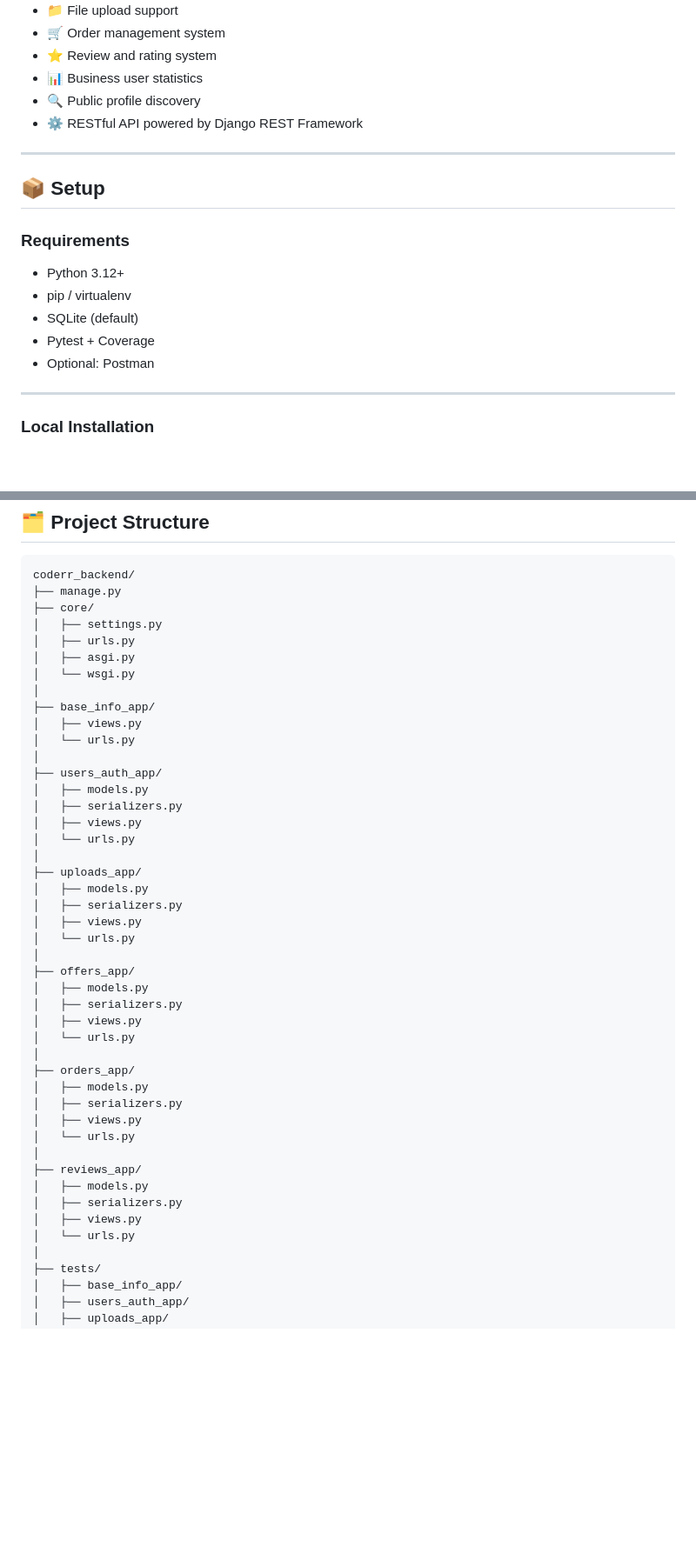
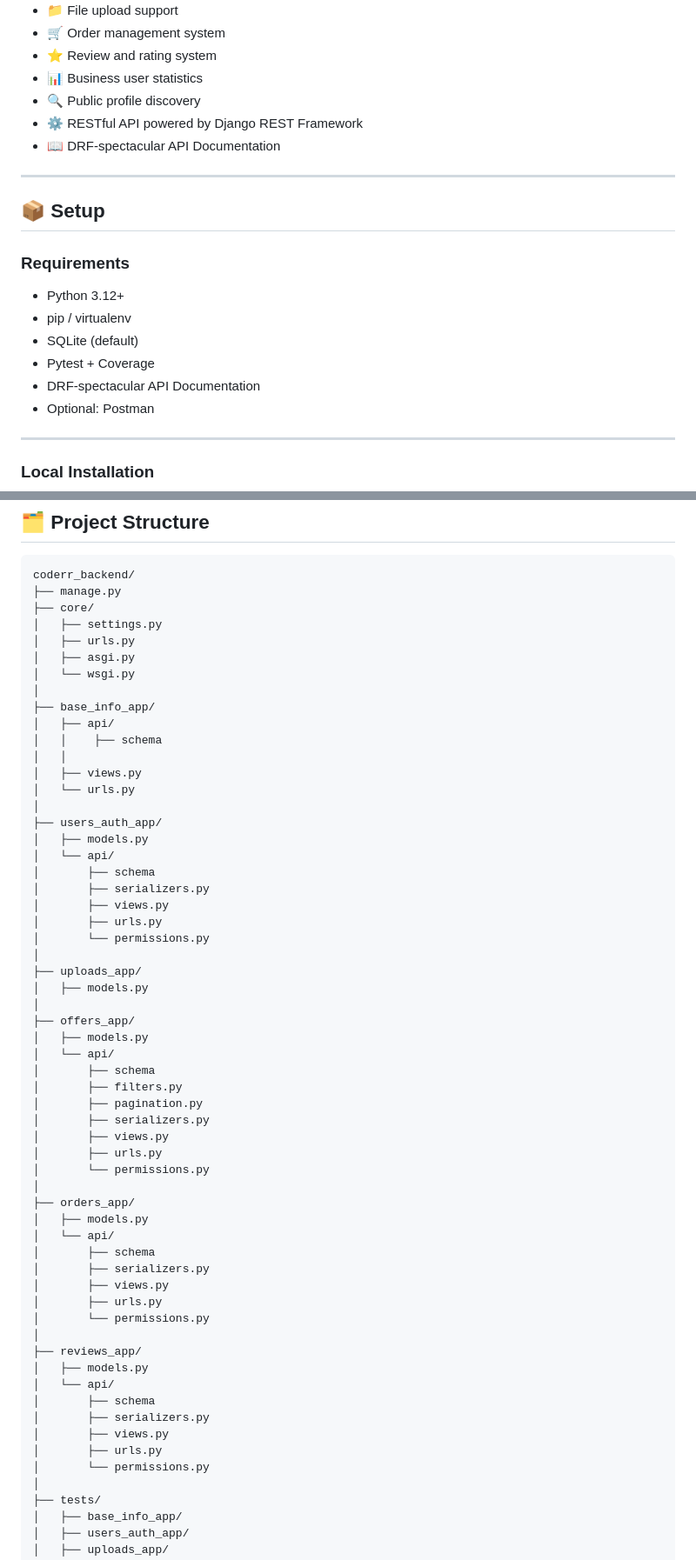
Before and after one commit to Olivierentwicklung/coderr_backend, a Markdown page: README.md, 2 parts joined by grey strips. Shown at 87% size. Rendered like a GitHub page; blank space fills up the shorter version.

Commit message:
Update README to include DRF-spectacular API Documentation details

```diff
--- a/README.md
+++ b/README.md
@@ -22,6 +22,7 @@ Coderr enables customers to purchase services from business users, manage orders
 - 📊 Business user statistics
 - 🔍 Public profile discovery
 - ⚙️ RESTful API powered by Django REST Framework
+- 📖 DRF-spectacular API Documentation
 
 ---
 
@@ -33,6 +34,7 @@ Coderr enables customers to purchase services from business users, manage orders
 - pip / virtualenv
 - SQLite (default)
 - Pytest + Coverage
+- DRF-spectacular API Documentation
 - Optional: Postman
 
 ---
@@ -193,38 +195,52 @@ coderr_backend/
 │   └── wsgi.py
 │
 ├── base_info_app/
+│   ├── api/
+│   │    ├── schema
+│   │
 │   ├── views.py
 │   └── urls.py
 │
 ├── users_auth_app/
 │   ├── models.py
-│   ├── serializers.py
-│   ├── views.py
-│   └── urls.py
+│   └── api/
+│       ├── schema
+│       ├── serializers.py
+│       ├── views.py
+│       ├── urls.py
+│       └── permissions.py
 │
 ├── uploads_app/
 │   ├── models.py
-│   ├── serializers.py
-│   ├── views.py
-│   └── urls.py
 │
 ├── offers_app/
 │   ├── models.py
-│   ├── serializers.py
-│   ├── views.py
-│   └── urls.py
+│   └── api/
+│       ├── schema
+│       ├── filters.py
+│       ├── pagination.py
+│       ├── serializers.py
+│       ├── views.py
+│       ├── urls.py
+│       └── permissions.py
 │
 ├── orders_app/
 │   ├── models.py
-│   ├── serializers.py
-│   ├── views.py
-│   └── urls.py
+│   └── api/
+│       ├── schema
+│       ├── serializers.py
+│       ├── views.py
+│       ├── urls.py
+│       └── permissions.py
 │
 ├── reviews_app/
 │   ├── models.py
-│   ├── serializers.py
-│   ├── views.py
-│   └── urls.py
+│   └── api/
+│       ├── schema
+│       ├── serializers.py
+│       ├── views.py
+│       ├── urls.py
+│       └── permissions.py
 │
 ├── tests/
 │   ├── base_info_app/
```
Also changed, not shown: other parts of README.md (+2 -0 lines).
